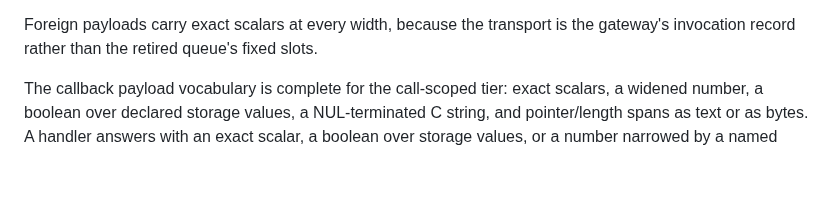
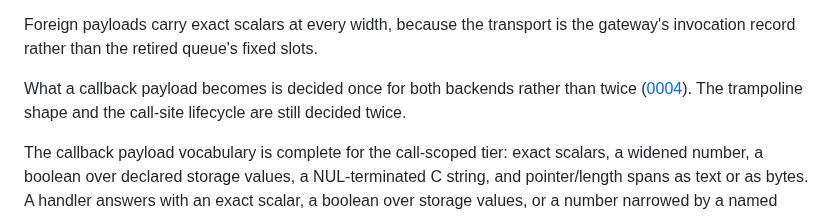
Before and after one commit to AkisArou/native-typescript, a Markdown page: docs/status.md, the part around the change. Rendered like a GitHub page; blank space fills up the shorter version.

```diff
--- a/docs/status.md
+++ b/docs/status.md
@@ -344,6 +344,10 @@ to share the node.
 
 Foreign payloads carry exact scalars at every width, because the transport is
 the gateway's invocation record rather than the retired queue's fixed slots.
+
+What a callback payload becomes is decided once for both backends rather than
+twice ([0004](records/0004-one-decision-two-backends.md)). The trampoline
+shape and the call-site lifecycle are still decided twice.
 
 The callback payload vocabulary is complete for the call-scoped tier: exact
 scalars, a widened number, a boolean over declared storage values, a
```
Also changed, not shown: docs/records/0004-one-decision-two-backends.md (added, +165 -0 lines).
